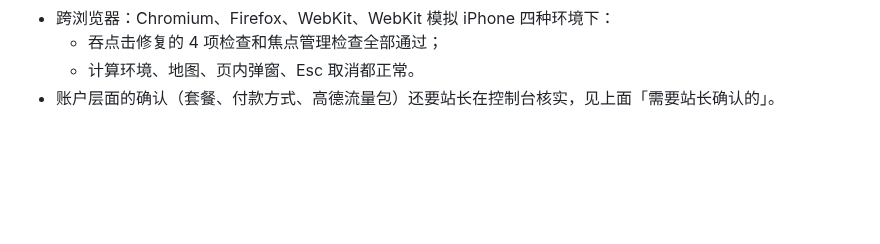
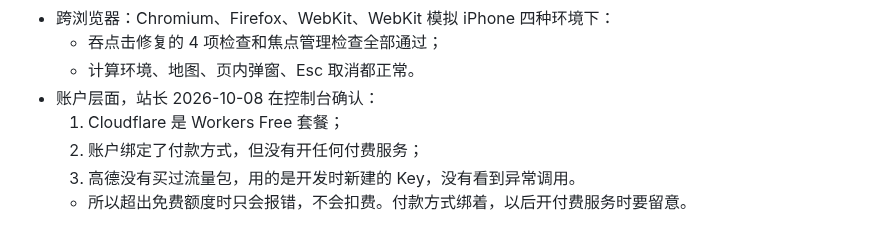
Before and after one commit to wowayou/wedding-carpool, a Markdown page: docs/v3.3-plan.md, the part around the change. Rendered like a GitHub page; blank space fills up the shorter version.

Commit message:
v3.3 计划：记录站长确认的账户事实
Co-Authored-By: Claude Opus 5.5 <noreply@anthropic.com>

```diff
--- a/docs/v3.3-plan.md
+++ b/docs/v3.3-plan.md
@@ -133,4 +133,8 @@
 - 跨浏览器：Chromium、Firefox、WebKit、WebKit 模拟 iPhone 四种环境下：
   - 吞点击修复的 4 项检查和焦点管理检查全部通过；
   - 计算环境、地图、页内弹窗、Esc 取消都正常。
-- 账户层面的确认（套餐、付款方式、高德流量包）还要站长在控制台核实，见上面「需要站长确认的」。
+- 账户层面，站长 2026-10-08 在控制台确认：
+  1. Cloudflare 是 Workers Free 套餐；
+  2. 账户绑定了付款方式，但没有开任何付费服务；
+  3. 高德没有买过流量包，用的是开发时新建的 Key，没有看到异常调用。
+  - 所以超出免费额度时只会报错，不会扣费。付款方式绑着，以后开付费服务时要留意。
```
